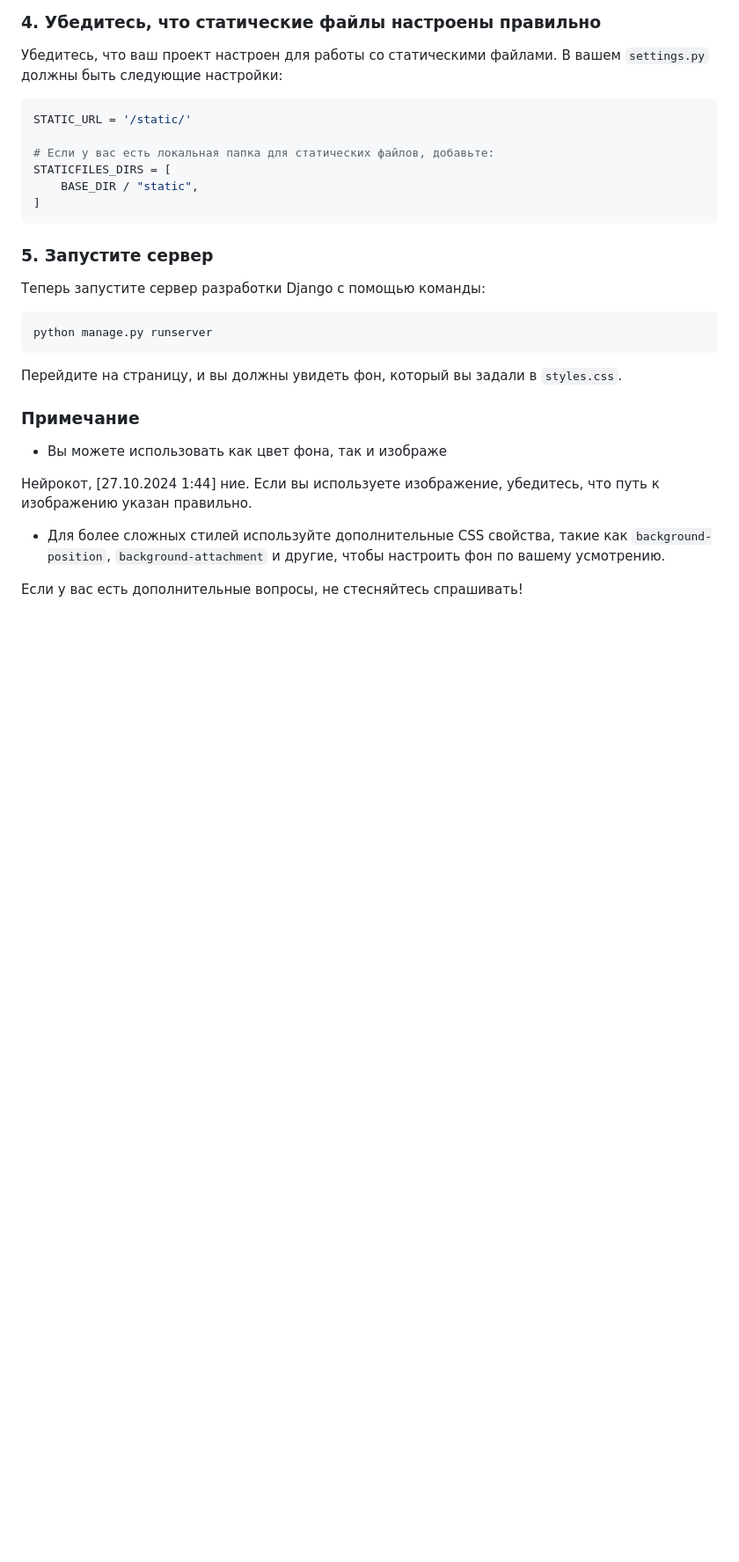
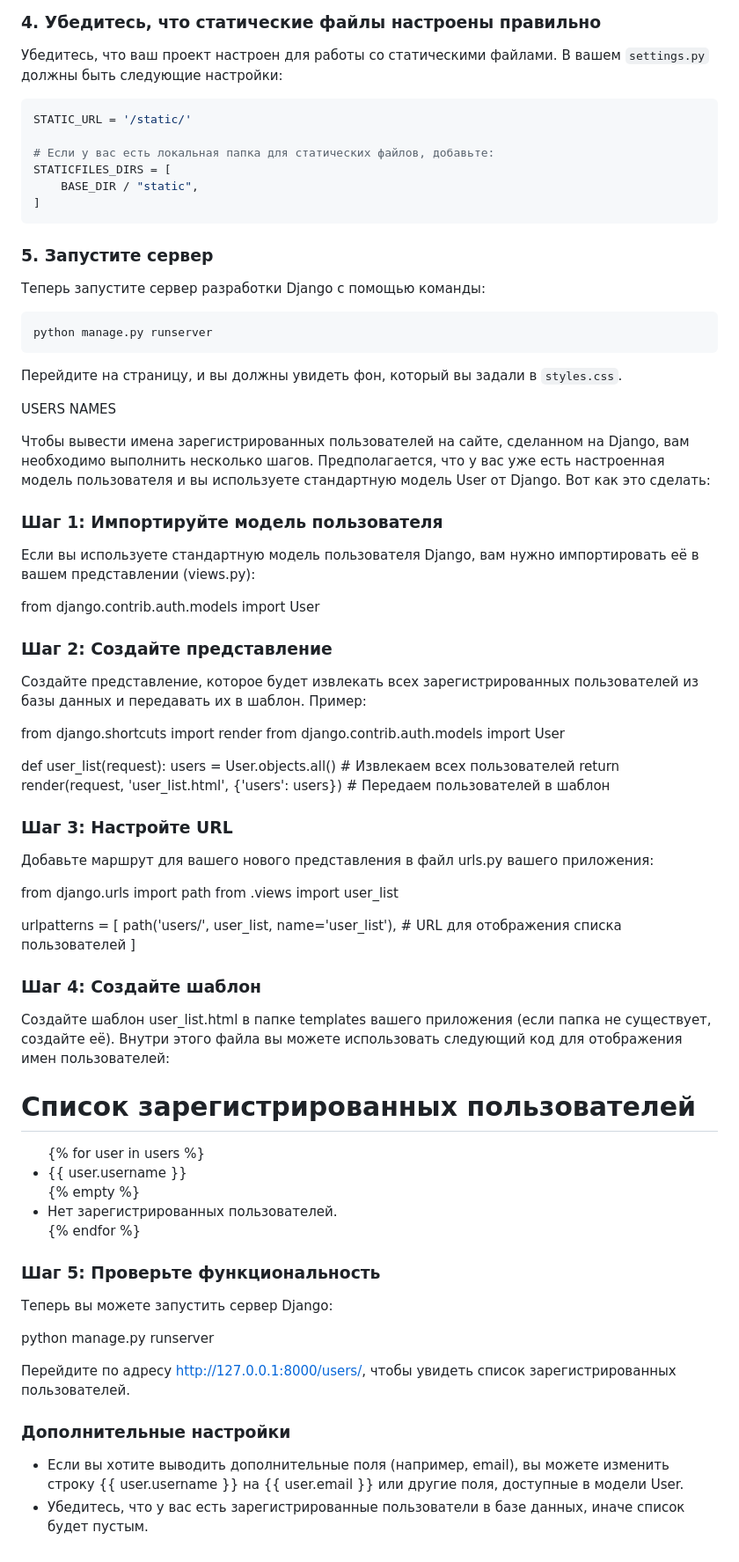
Before and after one commit to nata-rozanova80/DJ-02-03, a Markdown page: README.md, the part around the change. Shown: that part at 88% size. Rendered like a GitHub page; blank space fills up the shorter version.

Commit message:
readme added

```diff
--- a/README.md
+++ b/README.md
@@ -76,12 +76,75 @@ python manage.py runserver
 
 Перейдите на страницу, и вы должны увидеть фон, который вы задали в `styles.css`.
 
-### Примечание
+USERS NAMES
 
-- Вы можете использовать как цвет фона, так и изображе
+Чтобы вывести имена зарегистрированных пользователей на сайте, сделанном на Django, вам необходимо выполнить несколько шагов. Предполагается, что у вас уже есть настроенная модель пользователя и вы используете стандартную модель User от Django. Вот как это сделать:
 
-Нейрокот, [27.10.2024 1:44]
-ние. Если вы используете изображение, убедитесь, что путь к изображению указан правильно.
-- Для более сложных стилей используйте дополнительные CSS свойства, такие как `background-position`, `background-attachment` и другие, чтобы настроить фон по вашему усмотрению.
+### Шаг 1: Импортируйте модель пользователя
 
-Если у вас есть дополнительные вопросы, не стесняйтесь спрашивать!
+Если вы используете стандартную модель пользователя Django, вам нужно импортировать её в вашем представлении (views.py):
+
+from django.contrib.auth.models import User
+
+
+### Шаг 2: Создайте представление
+
+Создайте представление, которое будет извлекать всех зарегистрированных пользователей из базы данных и передавать их в шаблон. Пример:
+
+from django.shortcuts import render
+from django.contrib.auth.models import User
+
+def user_list(request):
+    users = User.objects.all()  # Извлекаем всех пользователей
+    return render(request, 'user_list.html', {'users': users})  # Передаем пользователей в шаблон
+
+
+### Шаг 3: Настройте URL
+
+Добавьте маршрут для вашего нового представления в файл urls.py вашего приложения:
+
+from django.urls import path
+from .views import user_list
+
+urlpatterns = [
+    path('users/', user_list, name='user_list'),  # URL для отображения списка пользователей
+]
+
+
+### Шаг 4: Создайте шаблон
+
+Создайте шаблон user_list.html в папке templates вашего приложения (если папка не существует, создайте её). Внутри этого файла вы можете использовать следующий код для отображения имен пользователей:
+
+<!DOCTYPE html>
+<html lang="en">
+<head>
+    <meta charset="UTF-8">
+    <meta name="viewport" content="width=device-width, initial-scale=1.0">
+    <title>Список пользователей</title>
+</head>
+<body>
+    <h1>Список зарегистрированных пользователей</h1>
+    <ul>
+        {% for user in users %}
+            <li>{{ user.username }}</li>  <!-- Выводим имя пользователя -->
+        {% empty %}
+            <li>Нет зарегистрированных пользователей.</li>
+        {% endfor %}
+    </ul>
+</body>
+</html>
+
+
+### Шаг 5: Проверьте функциональность
+
+Теперь вы можете запустить сервер Django:
+
+python manage.py runserver
+
+
+Перейдите по адресу http://127.0.0.1:8000/users/, чтобы увидеть список зарегистрированных пользователей.
+
+### Дополнительные настройки
+
+- Если вы хотите выводить дополнительные поля (например, email), вы можете изменить строку {{ user.username }} на {{ user.email }} или другие поля, доступные в модели User.
+- Убедитесь, что у вас есть зарегистрированные пользователи в базе данных, иначе список будет пустым.
```
